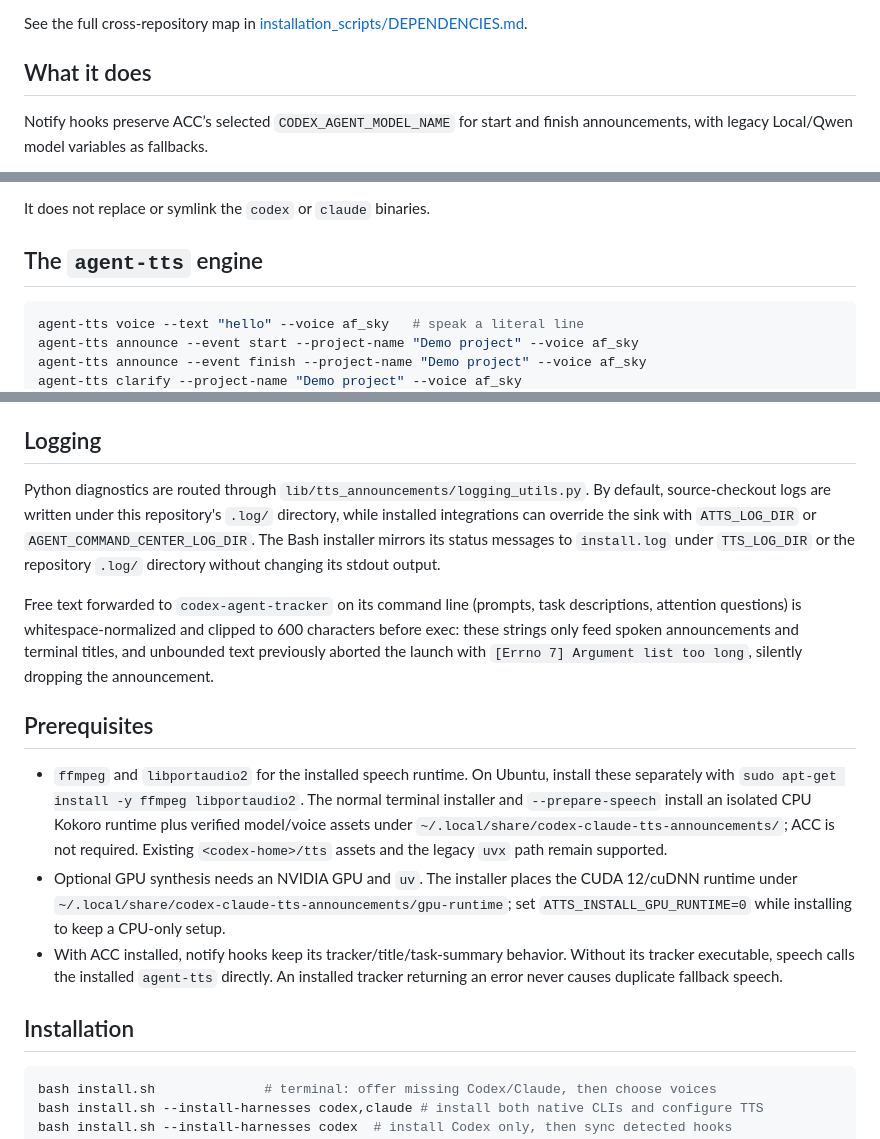
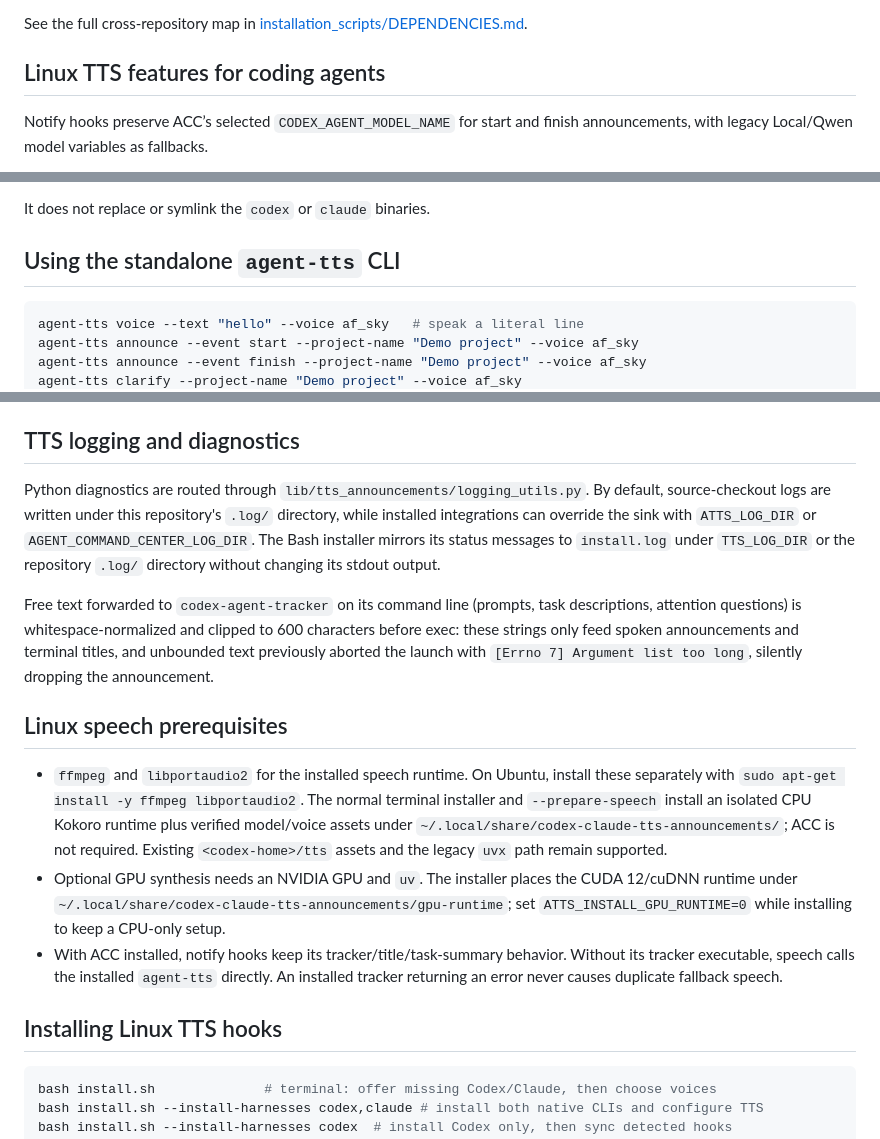
Before and after one commit to mikaeltorni/linux_codex_claude_code_tts_announcements, a Markdown page: README.md, 3 parts joined by grey strips. Rendered like a GitHub page.

````diff
--- a/README.md
+++ b/README.md
@@ -48,7 +74,7 @@ sets up the engine and hooks independently.
 See the full cross-repository map in
 [installation_scripts/DEPENDENCIES.md](https://github.com/mikaeltorni/installation_scripts/blob/master/DEPENDENCIES.md).
 
-## What it does
+## Linux TTS features for coding agents
 
 Notify hooks preserve ACC’s selected `CODEX_AGENT_MODEL_NAME` for start and
 finish announcements, with legacy Local/Qwen model variables as fallbacks.
@@ -88,7 +114,7 @@ When installed, this repo:
 
 It does not replace or symlink the `codex` or `claude` binaries.
 
-## The `agent-tts` engine
+## Using the standalone `agent-tts` CLI
 
 ```bash
 agent-tts voice --text "hello" --voice af_sky   # speak a literal line
@@ -183,7 +214,7 @@ the session. Run `agent-tts prewarm` by hand to warm the current shell.
 - `ATTS_STATE_DIR` — override the engine state/cache directory.
 - `ATTS_LOG_DIR` — override where `agent-tts` writes `voice.log`.
 
-## Logging
+## TTS logging and diagnostics
 
 Python diagnostics are routed through `lib/tts_announcements/logging_utils.py`.
 By default, source-checkout logs are written under this repository's `.log/`
@@ -198,7 +229,7 @@ to 600 characters before exec: these strings only feed spoken announcements
 and terminal titles, and unbounded text previously aborted the launch with
 `[Errno 7] Argument list too long`, silently dropping the announcement.
 
-## Prerequisites
+## Linux speech prerequisites
 
 - `ffmpeg` and `libportaudio2` for the installed speech runtime. On Ubuntu,
   install these separately with `sudo apt-get install -y ffmpeg libportaudio2`.
@@ -214,7 +245,7 @@ and terminal titles, and unbounded text previously aborted the launch with
   Without its tracker executable, speech calls the installed `agent-tts` directly.
   An installed tracker returning an error never causes duplicate fallback speech.
 
-## Installation
+## Installing Linux TTS hooks
 
 ```bash
 bash install.sh              # terminal: offer missing Codex/Claude, then choose voices
````
Also changed, not shown: other parts of README.md (+91 -11 lines), docs/social-card.png (added), 2 other files.
